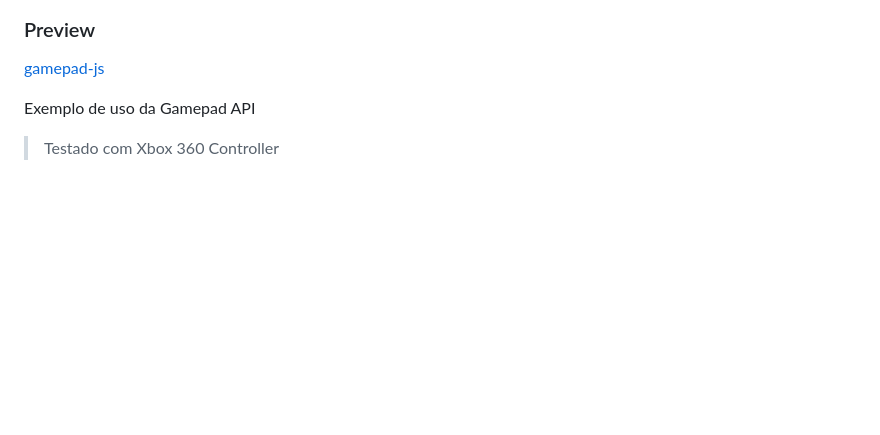
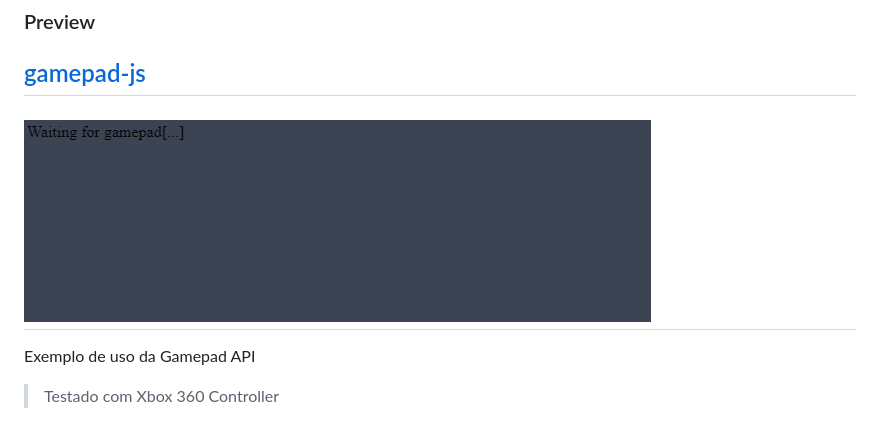
Before and after one commit to WLLR9505/gamepad-js, a Markdown page: README.md, the part around the change. Drawn GitHub-style; pictures changed too: img/demo.gif (added); blank space fills up the shorter version.

Commit message:
Adicionado demo.gif

```diff
--- a/README.md
+++ b/README.md
@@ -3,6 +3,9 @@
 
 ### Preview
 [gamepad-js](https://wllr9505.github.io/gamepad-js/)
+---
+![demo](./img/demo.gif)
+---
 
 Exemplo de uso da Gamepad API
 
```
